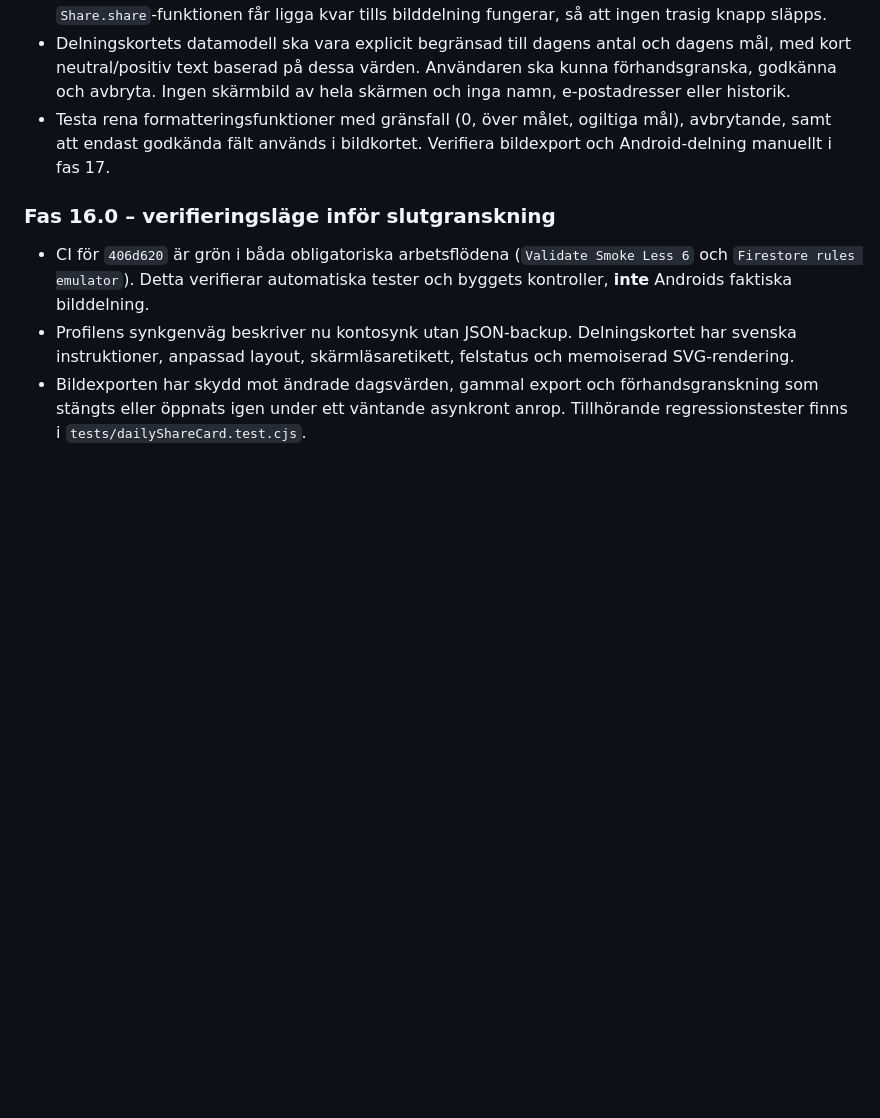
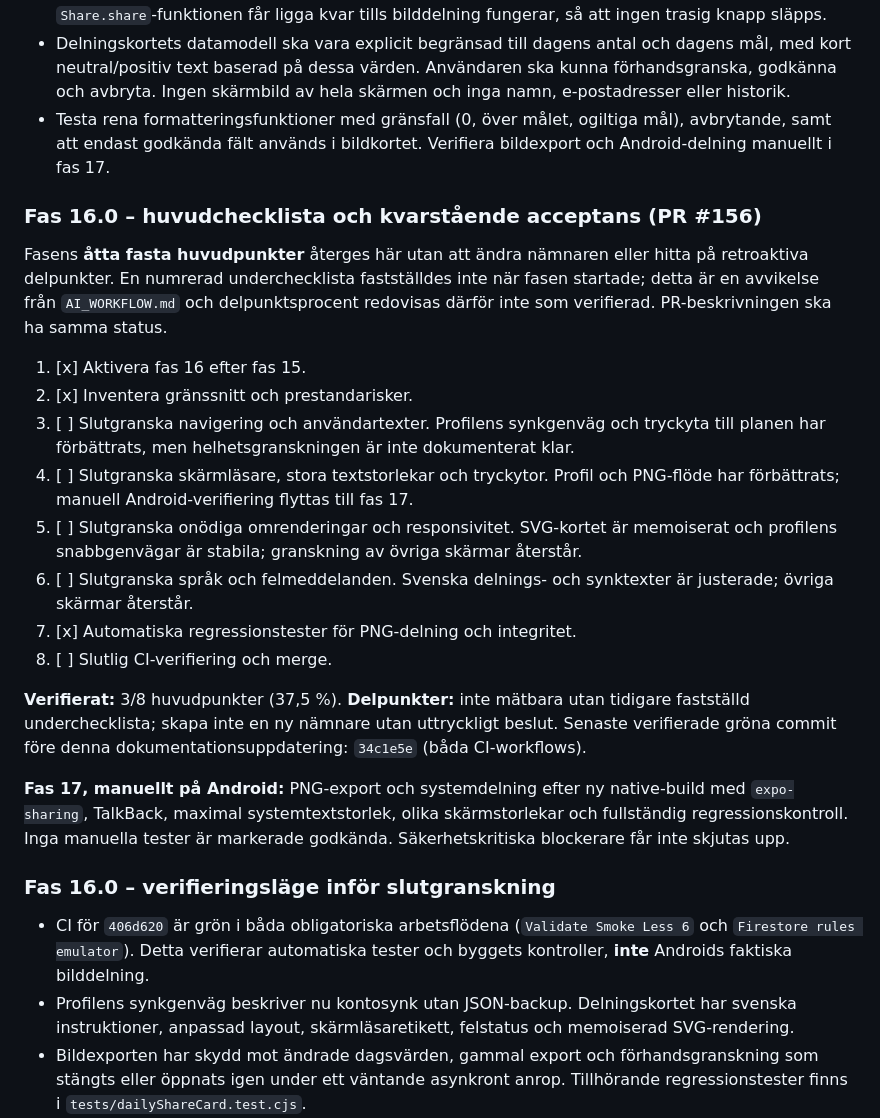
Before and after one commit to Wolfyslayer/Smoke-less-app, a Markdown page: docs/MASTER_ROADMAP.md, the part around the change. GitHub-like rendering; blank space fills up the shorter version.

Commit message:
docs(phase16): reconcile verified checklist and deferred Android acceptance

```diff
--- a/docs/MASTER_ROADMAP.md
+++ b/docs/MASTER_ROADMAP.md
@@ -265,6 +265,23 @@ Status nedan är en konservativ arbetsbedömning utifrån implementerad funktion
 - Delningskortets datamodell ska vara explicit begränsad till dagens antal och dagens mål, med kort neutral/positiv text baserad på dessa värden. Användaren ska kunna förhandsgranska, godkänna och avbryta. Ingen skärmbild av hela skärmen och inga namn, e-postadresser eller historik.
 - Testa rena formatteringsfunktioner med gränsfall (0, över målet, ogiltiga mål), avbrytande, samt att endast godkända fält används i bildkortet. Verifiera bildexport och Android-delning manuellt i fas 17.
 
+### Fas 16.0 – huvudchecklista och kvarstående acceptans (PR #156)
+
+Fasens **åtta fasta huvudpunkter** återges här utan att ändra nämnaren eller hitta på retroaktiva delpunkter. En numrerad underchecklista fastställdes inte när fasen startade; detta är en avvikelse från `AI_WORKFLOW.md` och delpunktsprocent redovisas därför inte som verifierad. PR-beskrivningen ska ha samma status.
+
+1. [x] Aktivera fas 16 efter fas 15.
+2. [x] Inventera gränssnitt och prestandarisker.
+3. [ ] Slutgranska navigering och användartexter. Profilens synkgenväg och tryckyta till planen har förbättrats, men helhetsgranskningen är inte dokumenterat klar.
+4. [ ] Slutgranska skärmläsare, stora textstorlekar och tryckytor. Profil och PNG-flöde har förbättrats; manuell Android-verifiering flyttas till fas 17.
+5. [ ] Slutgranska onödiga omrenderingar och responsivitet. SVG-kortet är memoiserat och profilens snabbgenvägar är stabila; granskning av övriga skärmar återstår.
+6. [ ] Slutgranska språk och felmeddelanden. Svenska delnings- och synktexter är justerade; övriga skärmar återstår.
+7. [x] Automatiska regressionstester för PNG-delning och integritet.
+8. [ ] Slutlig CI-verifiering och merge.
+
+**Verifierat:** 3/8 huvudpunkter (37,5 %). **Delpunkter:** inte mätbara utan tidigare fastställd underchecklista; skapa inte en ny nämnare utan uttryckligt beslut. Senaste verifierade gröna commit före denna dokumentationsuppdatering: `34c1e5e` (båda CI-workflows).
+
+**Fas 17, manuellt på Android:** PNG-export och systemdelning efter ny native-build med `expo-sharing`, TalkBack, maximal systemtextstorlek, olika skärmstorlekar och fullständig regressionskontroll. Inga manuella tester är markerade godkända. Säkerhetskritiska blockerare får inte skjutas upp.
+
 ### Fas 16.0 – verifieringsläge inför slutgranskning
 
 - CI för `406d620` är grön i båda obligatoriska arbetsflödena (`Validate Smoke Less 6` och `Firestore rules emulator`). Detta verifierar automatiska tester och byggets kontroller, **inte** Androids faktiska bilddelning.
```
